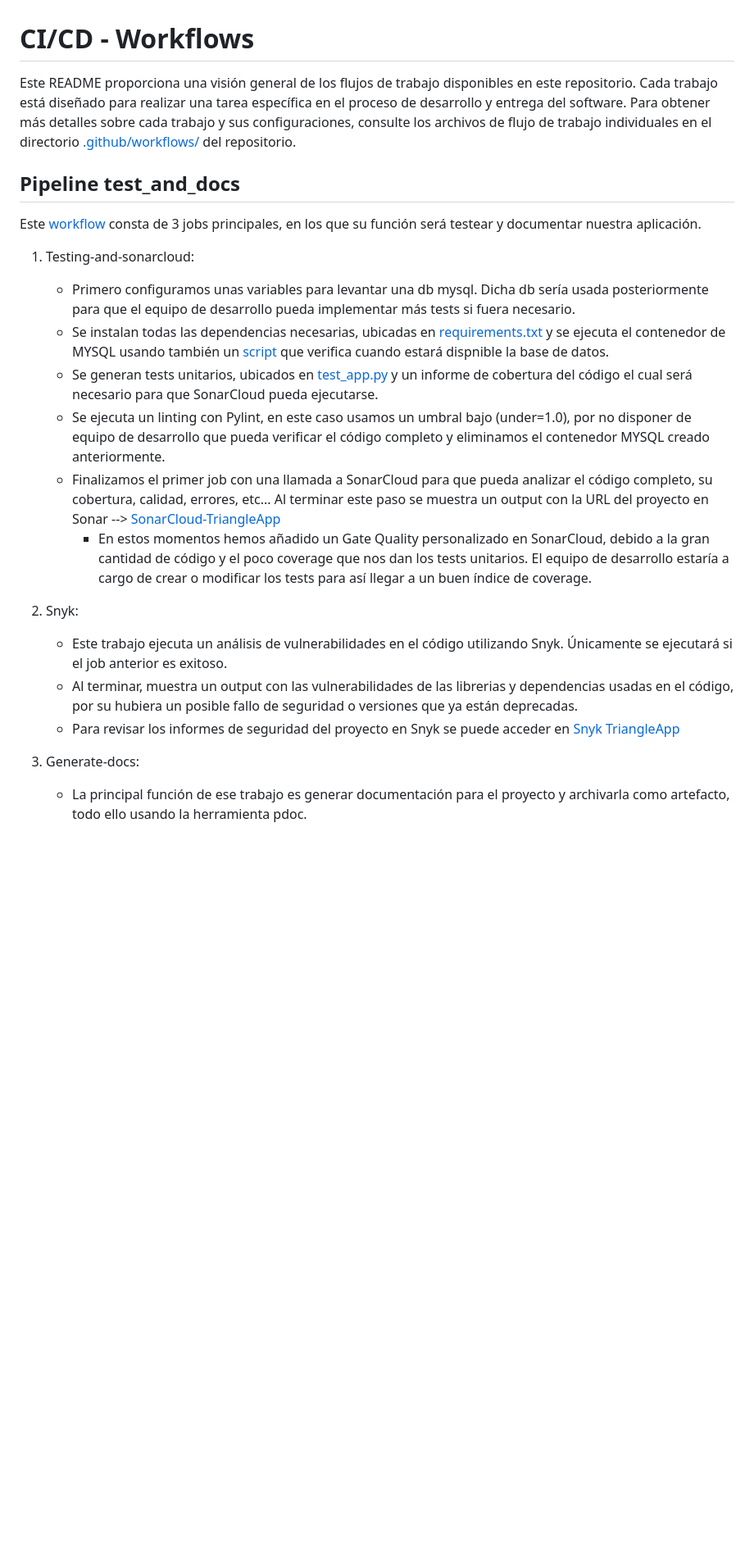
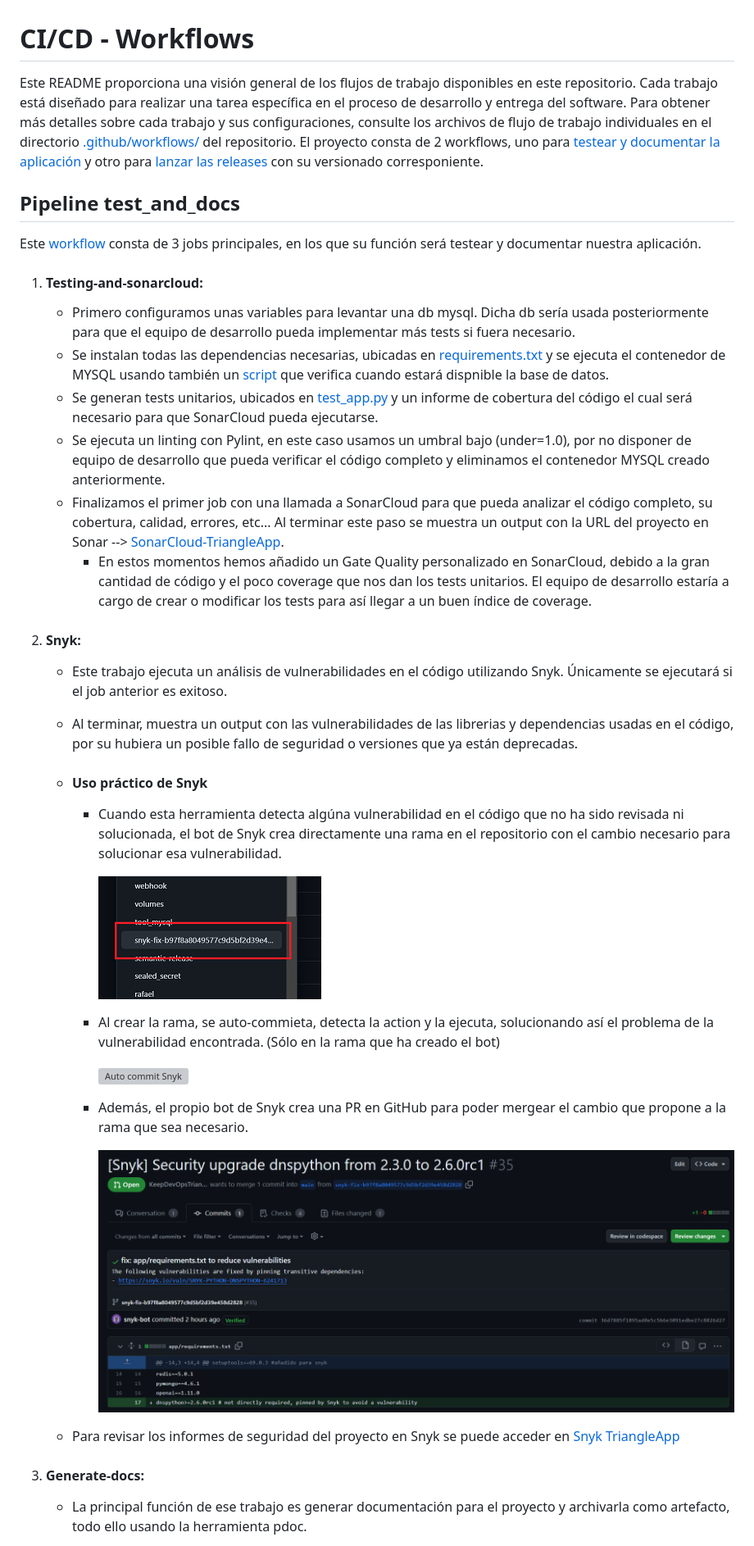
Before and after one commit to KeepDevOpsTriangel/Keep-DevOps-Triangel-app, a Markdown page: .github/workflows/README.md, the part around the change printed below. Shown: that part at 82% size. Rendered like a GitHub page; pictures changed too: doc_images/snyk-fix-branch.png (added), doc_images/snyk-pr.png (added); blank space fills up the shorter version; grey boxes are pictures that could not be loaded.

Commit message:
puliendo readme con snyk

```diff
--- a/.github/workflows/README.md
+++ b/.github/workflows/README.md
@@ -1,25 +1,38 @@
 # CI/CD - Workflows
 
-Este README proporciona una visión general de los flujos de trabajo disponibles en este repositorio. Cada trabajo está diseñado para realizar una tarea específica en el proceso de desarrollo y entrega del software. Para obtener más detalles sobre cada trabajo y sus configuraciones, consulte los archivos de flujo de trabajo individuales en el directorio [.github/workflows/](.github/workflows/) del repositorio.
+Este README proporciona una visión general de los flujos de trabajo disponibles en este repositorio. Cada trabajo está diseñado para realizar una tarea específica en el proceso de desarrollo y entrega del software. Para obtener más detalles sobre cada trabajo y sus configuraciones, consulte los archivos de flujo de trabajo individuales en el directorio [.github/workflows/](.github/workflows/) del repositorio. El proyecto consta de 2 workflows, uno para [testear y documentar la aplicación](#pipeline-test_and_docs) y otro para [lanzar las releases](#pipeline-release) con su versionado corresponiente.
 
 ## Pipeline test_and_docs
 
 Este [workflow](/.github/workflows/test_and_docs.yml) consta de 3 jobs principales, en los que su función será testear y documentar nuestra aplicación.
 
-1. Testing-and-sonarcloud:
+1. #### Testing-and-sonarcloud:
     - Primero configuramos unas variables para levantar una db mysql. Dicha db sería usada posteriormente para que el equipo de desarrollo pueda implementar más tests si fuera necesario.
     - Se instalan todas las dependencias necesarias, ubicadas en [requirements.txt](/app/requirements.txt) y se ejecuta el contenedor de MYSQL usando también un [script](/app/tools/check_mysql_ready.sh) que verifica cuando estará dispnible la base de datos.
     - Se generan tests unitarios, ubicados en [test_app.py](/app/src/tests/test_app.py) y un informe de cobertura del código el cual será necesario para que SonarCloud pueda ejecutarse.
     - Se ejecuta un linting con Pylint, en este caso usamos un umbral bajo (under=1.0), por no disponer de equipo de desarrollo que pueda verificar el código completo y eliminamos el contenedor MYSQL creado anteriormente.
-    - Finalizamos el primer job con una llamada a SonarCloud para que pueda analizar el código completo, su cobertura, calidad, errores, etc... Al terminar este paso se muestra un output con la URL del proyecto en Sonar --> [SonarCloud-TriangleApp](https://sonarcloud.io/project/overview?id=KeepDevOpsTriangel_Keep-DevOps-Triangel-app)
+    - Finalizamos el primer job con una llamada a SonarCloud para que pueda analizar el código completo, su cobertura, calidad, errores, etc... Al terminar este paso se muestra un output con la URL del proyecto en Sonar --> [SonarCloud-TriangleApp](https://sonarcloud.io/project/overview?id=KeepDevOpsTriangel_Keep-DevOps-Triangel-app).
         - En estos momentos hemos añadido un Gate Quality personalizado en SonarCloud, debido a la gran cantidad de código y el poco coverage que nos dan los tests unitarios. El equipo de desarrollo estaría a cargo de crear o modificar los tests para así llegar a un buen índice de coverage.
 
-2. Snyk:
+2. #### Snyk:
     - Este trabajo ejecuta un análisis de vulnerabilidades en el código utilizando Snyk. Únicamente se ejecutará si el job anterior es exitoso.
     - Al terminar, muestra un output con las vulnerabilidades de las librerias y dependencias usadas en el código, por su hubiera un posible fallo de seguridad o versiones que ya están deprecadas.
+    - #### Uso práctico de Snyk
+        - Cuando esta herramienta detecta algúna vulnerabilidad en el código que no ha sido revisada ni solucionada, el bot de Snyk crea directamente una rama en el repositorio con el cambio necesario para solucionar esa vulnerabilidad.
+
+            ![Rama creada automáticamente por Snyk](/doc_images/snyk-fix-branch.png)
+
+        - Al crear la rama, se auto-commieta, detecta la action y la ejecuta, solucionando así el problema de la vulnerabilidad encontrada. (Sólo en la rama que ha creado el bot)
+
+            ![Auto commit Snyk](/doc_images\snyk-action.png)
+
+        - Además, el propio bot de Snyk crea una PR en GitHub para poder mergear el cambio que propone a la rama que sea necesario.
+
+            ![Pull request Snyk](/doc_images/snyk-pr.png)
+
     - Para revisar los informes de seguridad del proyecto en Snyk se puede acceder en [Snyk TriangleApp](https://app.snyk.io/org/keepdevopstriangel?fromGitHubAuth=true)
 
-3. Generate-docs:
+3. #### Generate-docs:
     - La principal función de ese trabajo es generar documentación para el proyecto y archivarla como artefacto, todo ello usando la herramienta pdoc.
     -  Del mismo modo que su predecesor, sólo se ejecuta cuando los jobs anteriores terminen sin errores, ya que generar una documentación de un código erróneo o con vulnerabilidades destacables no tendría mucho sentido.
     - Dicha documentación es accesible a través de la interfaz de GHA, tal como se muestra en la siguiente imagen:
```
Also changed, not shown: other parts of .github/workflows/README.md (+5 -7 lines), doc_images/snyk-action.png (added).
